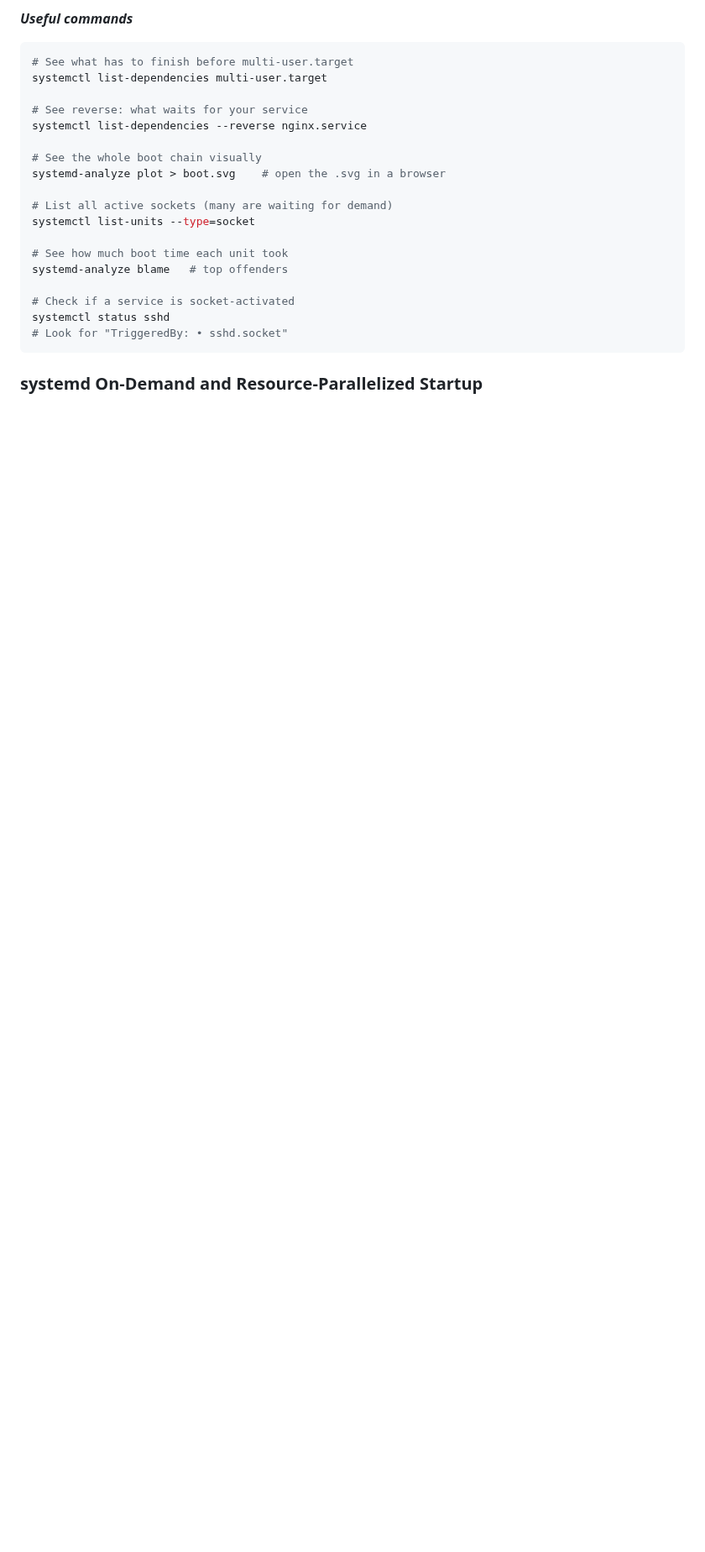
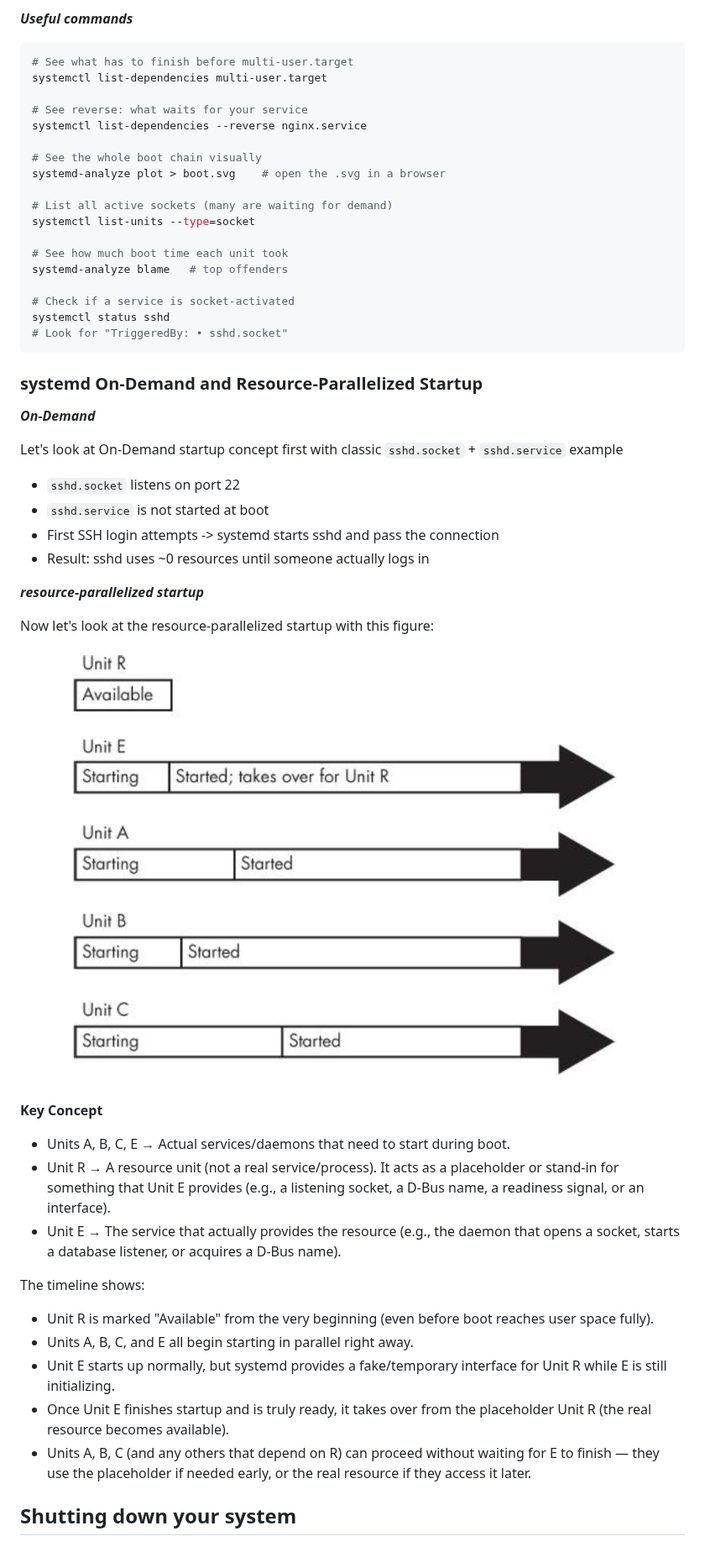
Before and after one commit to satishkarki/Notes, a Markdown page: Linux/How-User-Space-Starts.md, the part around the change. Shown at 84% size. Drawn GitHub-style; pictures changed too: Linux/assets/How-user-space-starts/image.png (added); blank space fills up the shorter version.

Commit message:
Topic completed up to Shutting down system

````diff
--- a/Linux/How-User-Space-Starts.md
+++ b/Linux/How-User-Space-Starts.md
@@ -361,3 +361,35 @@ systemctl status sshd
 ```
 
 ### systemd On-Demand and Resource-Parallelized Startup
+
+***On-Demand***
+
+Let's look at On-Demand startup  concept first with classic `sshd.socket` + `sshd.service` example
+
+* `sshd.socket` listens on port 22
+* `sshd.service` is not started at boot
+* First SSH login attempts -> systemd starts sshd and pass the connection
+* Result: sshd uses ~0 resources until someone actually logs in
+
+***resource-parallelized startup***
+
+Now let's look at the resource-parallelized startup with this figure:
+
+![resource-parallelized](assets/How-user-space-starts/image.png)
+
+**Key Concept**
+
+* Units A, B, C, E → Actual services/daemons that need to start during boot.
+* Unit R → A resource unit (not a real service/process). It acts as a placeholder or stand-in for something that Unit E provides (e.g., a listening socket, a D-Bus name, a readiness signal, or an interface).
+* Unit E → The service that actually provides the resource (e.g., the daemon that opens a socket, starts a database listener, or acquires a D-Bus name).
+
+The timeline shows:
+
+* Unit R is marked "Available" from the very beginning (even before boot reaches user space fully).
+* Units A, B, C, and E all begin starting in parallel right away.
+* Unit E starts up normally, but systemd provides a fake/temporary interface for Unit R while E is still initializing.
+* Once Unit E finishes startup and is truly ready, it takes over from the placeholder Unit R (the real resource becomes available).
+* Units A, B, C (and any others that depend on R) can proceed without waiting for E to finish — they use the placeholder if needed early, or the real resource if they access it later.
+
+
+## Shutting down your system
````
